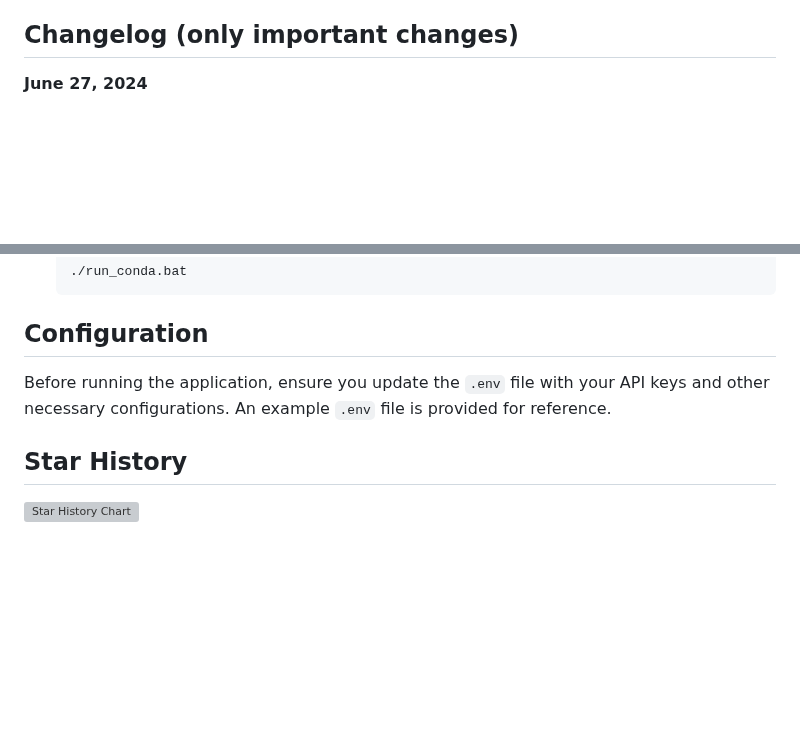
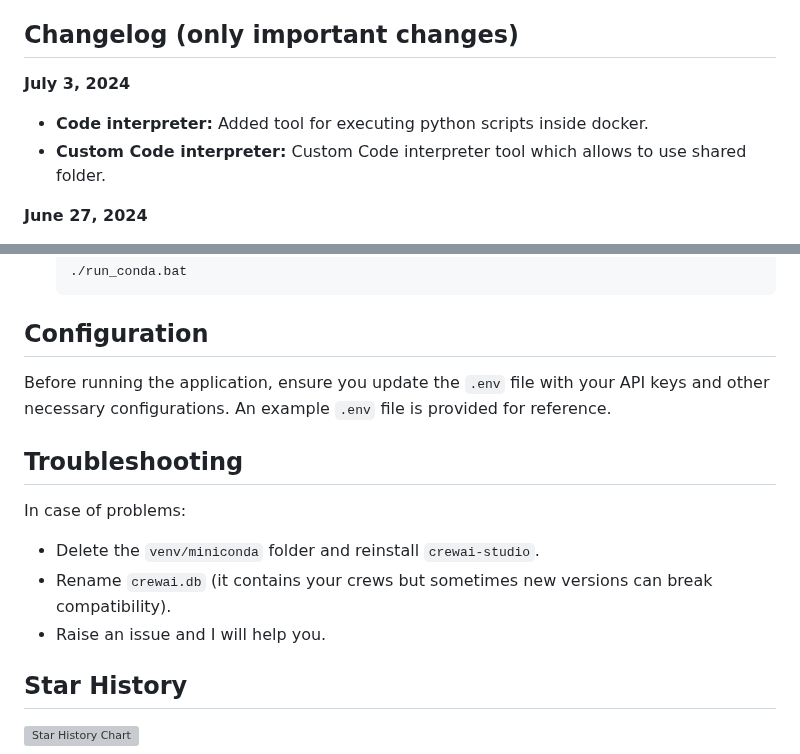
Before and after one commit to strnad/CrewAI-Studio, a Markdown page: README.md, 2 parts joined by grey strips. GitHub-like rendering; blank space fills up the shorter version; grey boxes are pictures that could not be loaded.

```diff
--- a/README.md
+++ b/README.md
@@ -24,6 +24,10 @@ Welcome to CrewAI Studio! This application provides a user-friendly interface wr
 - **Multiuser environment**
 
 ## Changelog (only important changes)
+
+**July 3, 2024**
+- **Code interpreter:** Added tool for executing python scripts inside docker.
+- **Custom Code interpreter:** Custom Code interpreter tool which allows to use shared folder.
 
 **June 27, 2024**
 - **New models:** Anthropic Claude 3.5 Sonnet support .
@@ -150,6 +154,12 @@ Conda will be installed locally in the project folder. No need for a pre-existin
 
 Before running the application, ensure you update the `.env` file with your API keys and other necessary configurations. An example `.env` file is provided for reference.
 
+## Troubleshooting
+In case of problems:
+- Delete the `venv/miniconda` folder and reinstall `crewai-studio`.
+- Rename `crewai.db` (it contains your crews but sometimes new versions can break compatibility).
+- Raise an issue and I will help you.
+
 ## Star History
 
 <a href="https://star-history.com/#strnad/CrewAI-Studio&Date">
```
